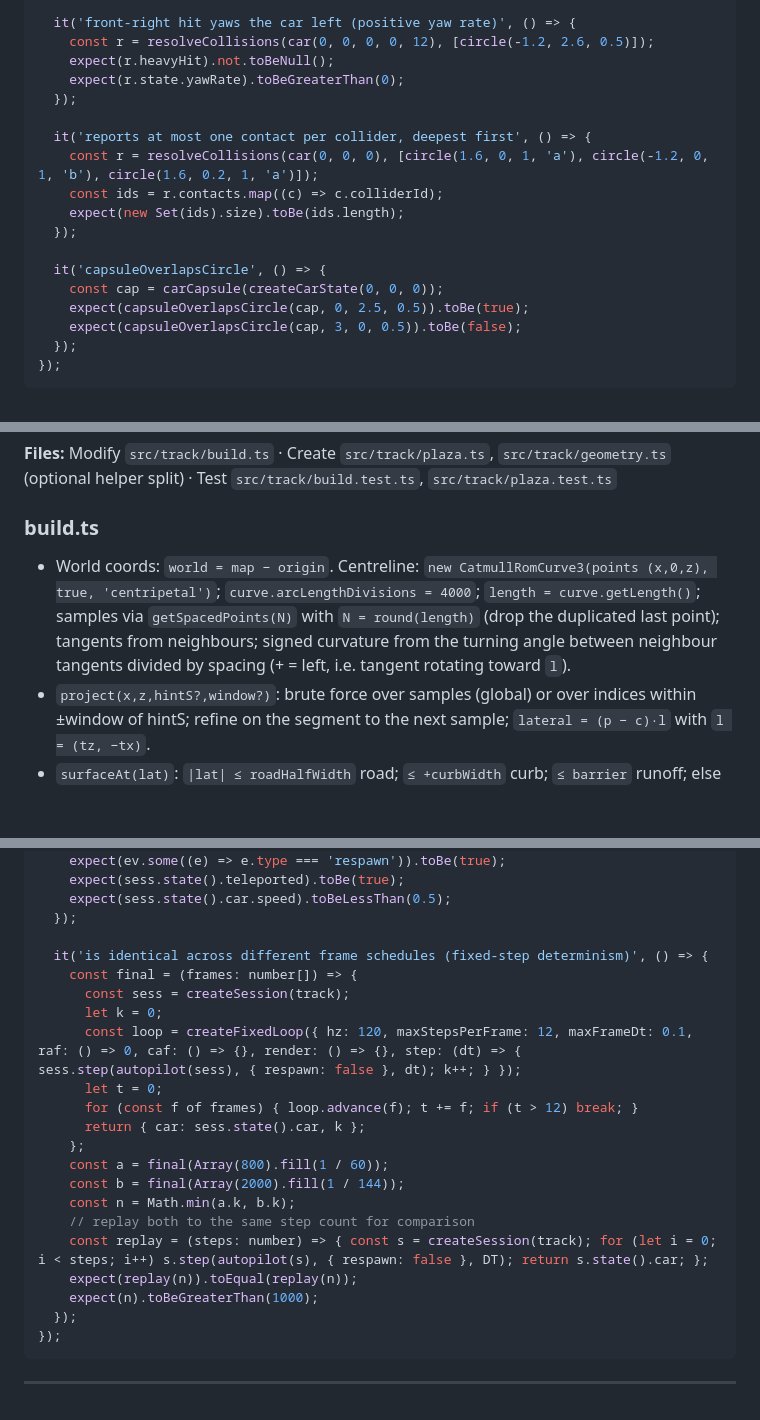
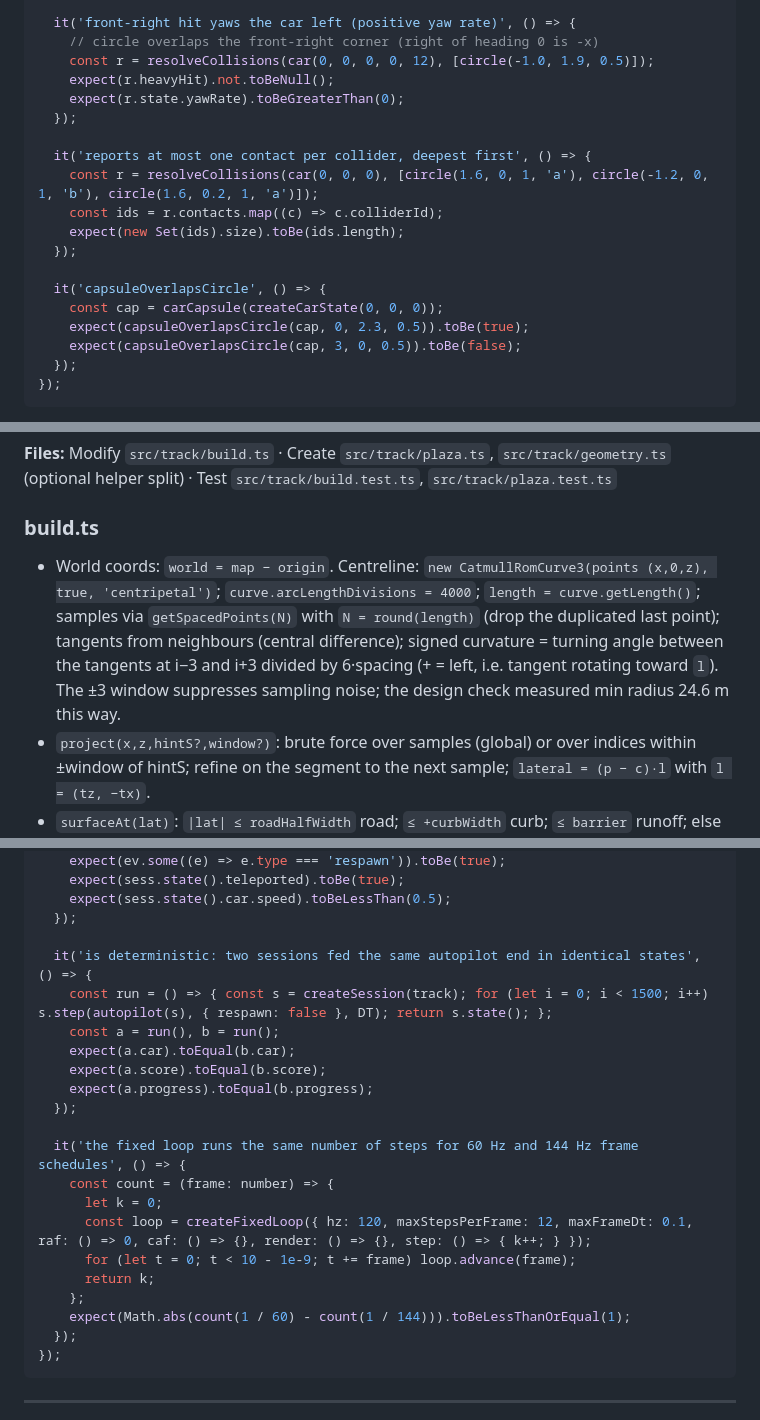
Before and after one commit to SachaYT1/drift-rally, a Markdown page: plan/2026-10-03-drift-rally-implementation.md, 3 parts joined by grey strips. Rendered like a GitHub page; blank space fills up the shorter version.

Commit message:
docs(plan): fix test geometry and simplify determinism tests
Co-Authored-By: Claude Opus 5.5 (1M context) <noreply@anthropic.com>

````diff
--- a/plan/2026-10-03-drift-rally-implementation.md
+++ b/plan/2026-10-03-drift-rally-implementation.md
@@ -371,7 +371,8 @@ describe('collision', () => {
   });
 
   it('front-right hit yaws the car left (positive yaw rate)', () => {
-    const r = resolveCollisions(car(0, 0, 0, 0, 12), [circle(-1.2, 2.6, 0.5)]);
+    // circle overlaps the front-right corner (right of heading 0 is -x)
+    const r = resolveCollisions(car(0, 0, 0, 0, 12), [circle(-1.0, 1.9, 0.5)]);
     expect(r.heavyHit).not.toBeNull();
     expect(r.state.yawRate).toBeGreaterThan(0);
   });
@@ -384,7 +385,7 @@ describe('collision', () => {
 
   it('capsuleOverlapsCircle', () => {
     const cap = carCapsule(createCarState(0, 0, 0));
-    expect(capsuleOverlapsCircle(cap, 0, 2.5, 0.5)).toBe(true);
+    expect(capsuleOverlapsCircle(cap, 0, 2.3, 0.5)).toBe(true);
     expect(capsuleOverlapsCircle(cap, 3, 0, 0.5)).toBe(false);
   });
 });
@@ -399,7 +400,7 @@ describe('collision', () => {
 **Files:** Modify `src/track/build.ts` · Create `src/track/plaza.ts`, `src/track/geometry.ts` (optional helper split) · Test `src/track/build.test.ts`, `src/track/plaza.test.ts`
 
 ### build.ts
-- World coords: `world = map − origin`. Centreline: `new CatmullRomCurve3(points (x,0,z), true, 'centripetal')`; `curve.arcLengthDivisions = 4000`; `length = curve.getLength()`; samples via `getSpacedPoints(N)` with `N = round(length)` (drop the duplicated last point); tangents from neighbours; signed curvature from the turning angle between neighbour tangents divided by spacing (+ = left, i.e. tangent rotating toward `l`).
+- World coords: `world = map − origin`. Centreline: `new CatmullRomCurve3(points (x,0,z), true, 'centripetal')`; `curve.arcLengthDivisions = 4000`; `length = curve.getLength()`; samples via `getSpacedPoints(N)` with `N = round(length)` (drop the duplicated last point); tangents from neighbours (central difference); signed curvature = turning angle between the tangents at i−3 and i+3 divided by 6·spacing (+ = left, i.e. tangent rotating toward `l`). The ±3 window suppresses sampling noise; the design check measured min radius 24.6 m this way.
 - `project(x,z,hintS?,window?)`: brute force over samples (global) or over indices within ±window of hintS; refine on the segment to the next sample; `lateral = (p − c)·l` with `l = (tz, −tx)`.
 - `surfaceAt(lat)`: `|lat| ≤ roadHalfWidth` road; `≤ +curbWidth` curb; `≤ barrier` runoff; else outside.
 - `poseAt(s, lat=0)`, `sampleAt(s)`: linear interpolation between samples; heading `atan2(tx, tz)`.
@@ -1246,22 +1249,22 @@ describe('session', () => {
     expect(sess.state().car.speed).toBeLessThan(0.5);
   });
 
-  it('is identical across different frame schedules (fixed-step determinism)', () => {
-    const final = (frames: number[]) => {
-      const sess = createSession(track);
+  it('is deterministic: two sessions fed the same autopilot end in identical states', () => {
+    const run = () => { const s = createSession(track); for (let i = 0; i < 1500; i++) s.step(autopilot(s), { respawn: false }, DT); return s.state(); };
+    const a = run(), b = run();
+    expect(a.car).toEqual(b.car);
+    expect(a.score).toEqual(b.score);
+    expect(a.progress).toEqual(b.progress);
+  });
+
+  it('the fixed loop runs the same number of steps for 60 Hz and 144 Hz frame schedules', () => {
+    const count = (frame: number) => {
       let k = 0;
-      const loop = createFixedLoop({ hz: 120, maxStepsPerFrame: 12, maxFrameDt: 0.1, raf: () => 0, caf: () => {}, render: () => {}, step: (dt) => { sess.step(autopilot(sess), { respawn: false }, dt); k++; } });
-      let t = 0;
-      for (const f of frames) { loop.advance(f); t += f; if (t > 12) break; }
-      return { car: sess.state().car, k };
+      const loop = createFixedLoop({ hz: 120, maxStepsPerFrame: 12, maxFrameDt: 0.1, raf: () => 0, caf: () => {}, render: () => {}, step: () => { k++; } });
+      for (let t = 0; t < 10 - 1e-9; t += frame) loop.advance(frame);
+      return k;
     };
-    const a = final(Array(800).fill(1 / 60));
-    const b = final(Array(2000).fill(1 / 144));
-    const n = Math.min(a.k, b.k);
-    // replay both to the same step count for comparison
-    const replay = (steps: number) => { const s = createSession(track); for (let i = 0; i < steps; i++) s.step(autopilot(s), { respawn: false }, DT); return s.state().car; };
-    expect(replay(n)).toEqual(replay(n));
-    expect(n).toBeGreaterThan(1000);
+    expect(Math.abs(count(1 / 60) - count(1 / 144))).toBeLessThanOrEqual(1);
   });
 });
 ```
````
Also changed, not shown: other parts of plan/2026-10-03-drift-rally-implementation.md (+2 -0 lines).
